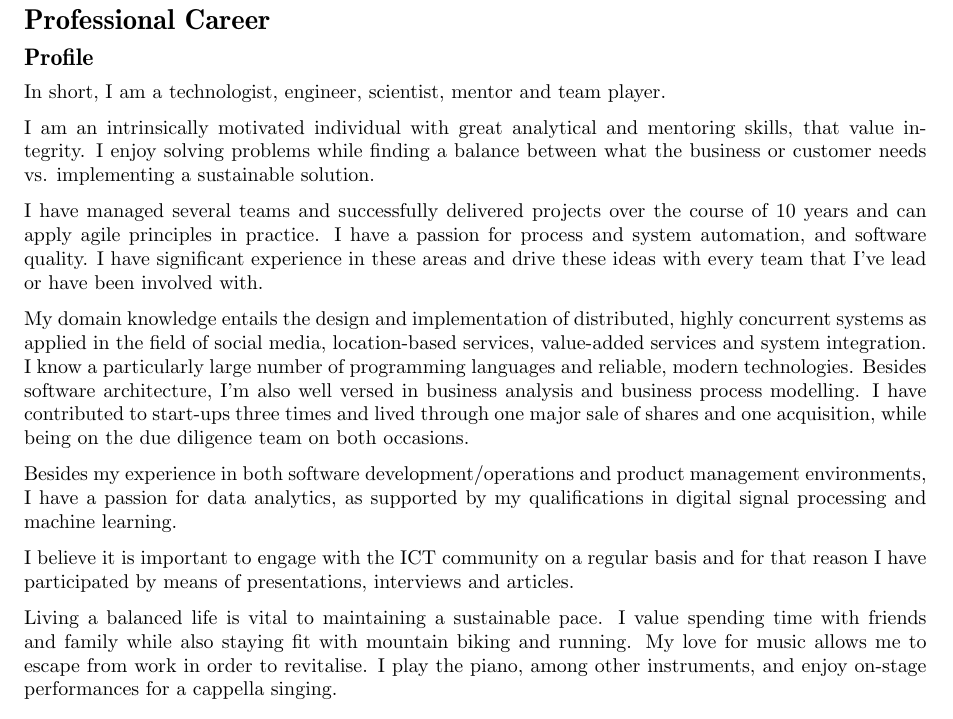
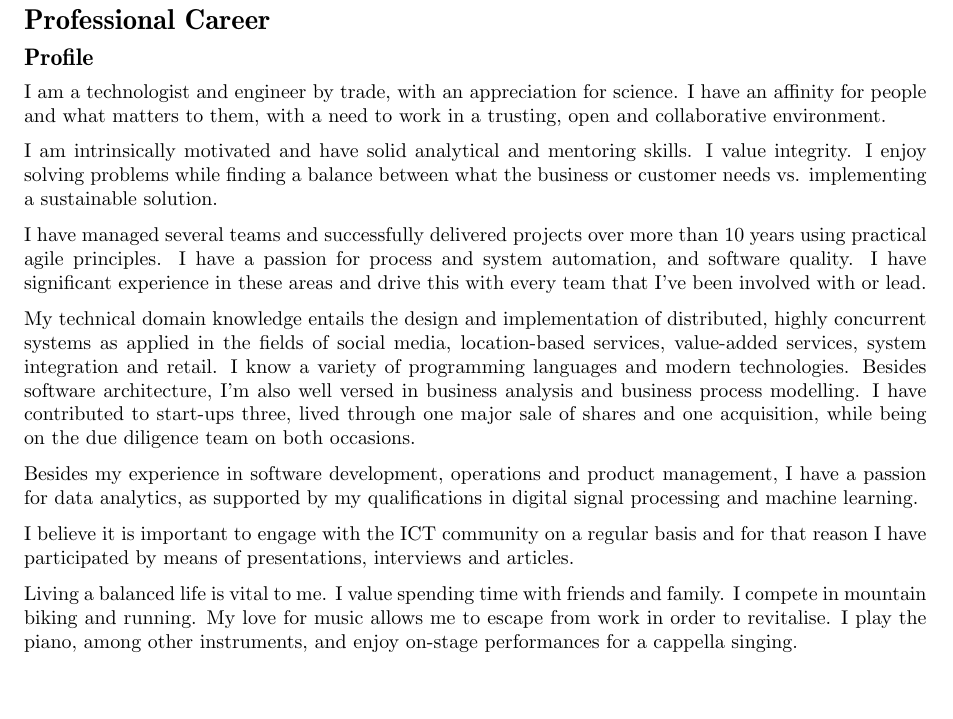
Before and after one commit to parautenbach/Curriculum-Vitae, a LaTeX CV (CV_Pieter_Rautenbach.tex): part of page 2 of 12, cut so that both start at the same text. Compiled offline with pdfLaTeX.

Commit message:
Tweaked profile

```diff
--- a/CV_Pieter_Rautenbach.tex
+++ b/CV_Pieter_Rautenbach.tex
@@ -195,36 +195,37 @@
 \cvsection{Professional Career}
 \cvsubsection{Profile}
 
-In short, I am a technologist, engineer, scientist, mentor and team player.
+I am a technologist and engineer by trade, with an appreciation for science. I have
+an affinity for people and what matters to them, with a need to work in a trusting, open
+and collaborative environment.
 
-I am an intrinsically motivated individual with great analytical and mentoring skills,
-that value integrity. I enjoy solving problems while finding a balance between what the
-business or customer needs vs. implementing a sustainable solution.
+I am intrinsically motivated and have solid analytical and mentoring skills. I value integrity.
+I enjoy solving problems while finding a balance between what the business or customer
+needs vs. implementing a sustainable solution.
 
-I have managed several teams and successfully delivered projects over the course of 10
-years and can apply agile principles in practice. I have a passion for process and system
-automation, and software quality. I have significant experience in these areas and drive
-these ideas with every team that I've lead or have been involved with.
+I have managed several teams and successfully delivered projects over more than 10 years
+using practical agile principles. I have a passion for process and system automation, and
+software quality. I have significant experience in these areas and drive this with every team
+that I've been involved with or lead.
 
-My domain knowledge entails the design and implementation of distributed, highly
-concurrent systems as applied in the field of social media, location-based services,
-value-added services and system integration. I know a particularly large number of
-programming languages and reliable, modern technologies. Besides software architecture,
-I'm also well versed in business analysis and business process modelling. I have
-contributed to start-ups three times and lived through one major sale of shares and one
-acquisition, while being on the due diligence team on both occasions.
+My technical domain knowledge entails the design and implementation of distributed, highly
+concurrent systems as applied in the fields of social media, location-based services, value-added
+services, system integration and retail. I know a variety of programming languages and modern
+technologies. Besides software architecture, I'm also well versed in business analysis and
+business process modelling. I have contributed to start-ups three, lived through one major sale
+of shares and one acquisition, while being on the due diligence team on both occasions.
 
-Besides my experience in both software development/operations and product management
-environments, I have a passion for data analytics, as supported by my qualifications in
-digital signal processing and machine learning.
+Besides my experience in software development, operations and product management, I have
+a passion for data analytics, as supported by my qualifications in digital signal processing and
+machine learning.
 
-I believe it is important to engage with the ICT community on a regular basis and for that
-reason I have participated by means of presentations, interviews and articles.
+I believe it is important to engage with the ICT community on a regular basis and for that reason
+I have participated by means of presentations, interviews and articles.
 
-Living a balanced life is vital to maintaining a sustainable pace. I value spending time
-with friends and family while also staying fit with mountain biking and running. My love
-for music allows me to escape from work in order to revitalise. I play the piano, among
-other instruments, and enjoy on-stage performances for a cappella singing.
+Living a balanced life is vital to me. I value spending time with friends and family. I compete in
+mountain biking and running. My love for music allows me to escape from work in order to
+revitalise. I play the piano, among other instruments, and enjoy on-stage performances for
+a cappella singing.
 
 \pagebreak
 
```
